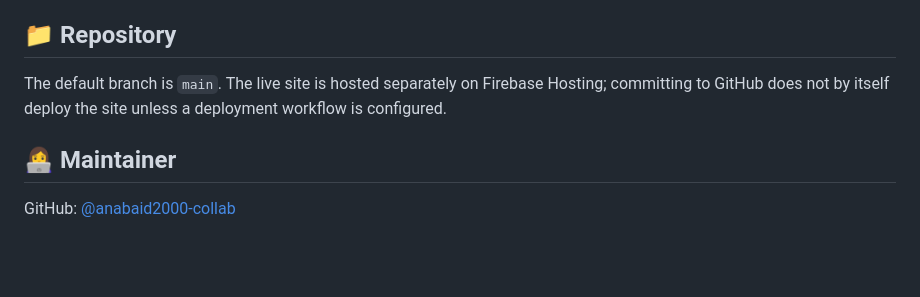
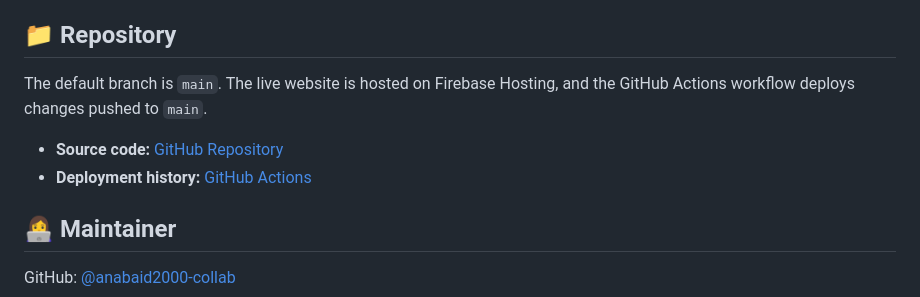
Before and after one commit to anabaid2000-collab/ristorante-rossini-menu, a Markdown page: README.md, the part around one of its changes. Rendered like a GitHub page; blank space fills up the shorter version.

```diff
--- a/README.md
+++ b/README.md
@@ -79,7 +99,10 @@ Run the second command only after confirming the Functions and Firestore configu
 
 ## 📁 Repository
 
-The default branch is `main`. The live site is hosted separately on Firebase Hosting; committing to GitHub does not by itself deploy the site unless a deployment workflow is configured.
+The default branch is `main`. The live website is hosted on Firebase Hosting, and the GitHub Actions workflow deploys changes pushed to `main`.
+
+- **Source code:** [GitHub Repository](https://github.com/anabaid2000-collab/ristorante-rossini-menu)
+- **Deployment history:** [GitHub Actions](https://github.com/anabaid2000-collab/ristorante-rossini-menu/actions)
 
 ## 👩‍💻 Maintainer
 
```
Also changed, not shown: other parts of README.md (+36 -16 lines).
